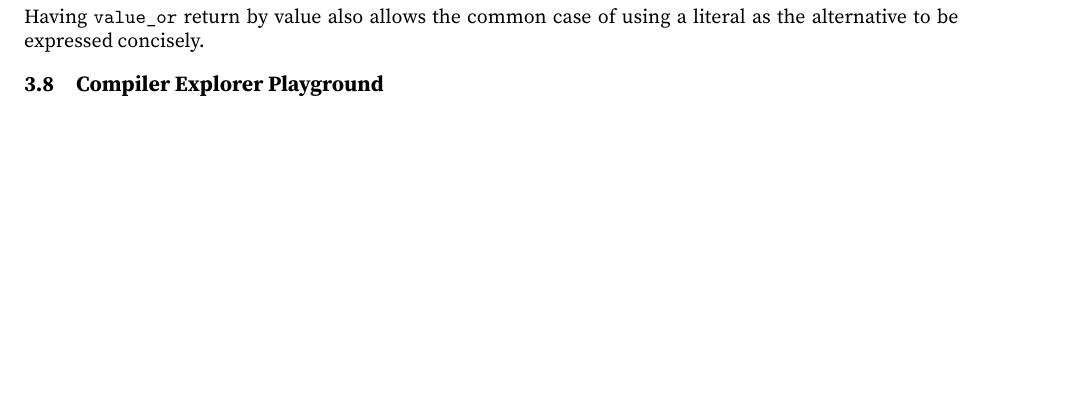
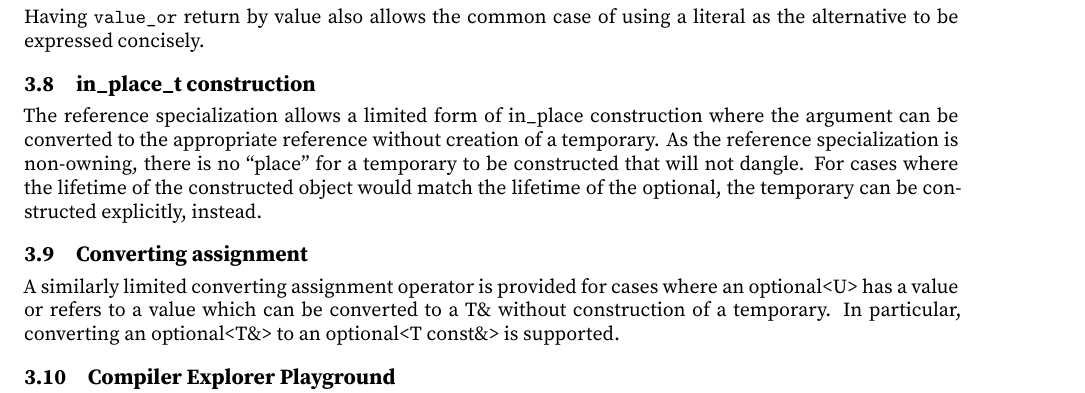
Before and after one commit to beman-project/optional26, a LaTeX book (papers/P2988/optional_ref_wording.tex): part of page 4 of 30 before the commit and part of page 4 of 31 after it, cut so that both start at the same text, the shorter picture padded with empty space. Compiled offline with XeLaTeX; a LaTeX package or settings file that is missing is left out.

Commit message:
design notes for assign and construct

```diff
--- a/papers/P2988/optional_ref_wording.tex
+++ b/papers/P2988/optional_ref_wording.tex
@@ -227,6 +227,12 @@ After extensive discussion, it seems there is no particularly wonderful solution
 The weak consensus is to return a \tcode{T} from \tcode{optional<T\&>::value_or} as this is least likely to cause issues. There was at least one strong objection to this choice, but all other choices had more objections. The author intends to propose free functions \tcode{reference_or}, \tcode{value_or}, \tcode{or_invoke}, and \tcode{yield_if} over all types modeling optional-like, \tcode{concept std::maybe}, in the next revision of \cite{P1255R12}. This would cover \tcode{optional}, \tcode{expected}, and pointer types.
 
 Having \tcode{value_or} return by value also allows the common case of using a literal as the alternative to be expressed concisely.
+
+\section{in_place_t construction}
+The reference specialization allows a limited form of in_place construction where the argument can be converted to the appropriate reference without creation of a temporary. As the reference specialization is non-owning, there is no ``place'' for a temporary to be constructed that will not dangle. For cases where the lifetime of the constructed object would match the lifetime of the optional, the temporary can be constructed explicitly, instead.
+
+\section{Converting assignment}
+A similarly limited converting assignment operator is provided for cases where an optional<U> has a value or refers to a value which can be converted to a T\& without construction of a temporary. In particular, converting an optional<T\&> to an optional<T const\&> is supported.
 
 \section{Compiler Explorer Playground}
 
```
